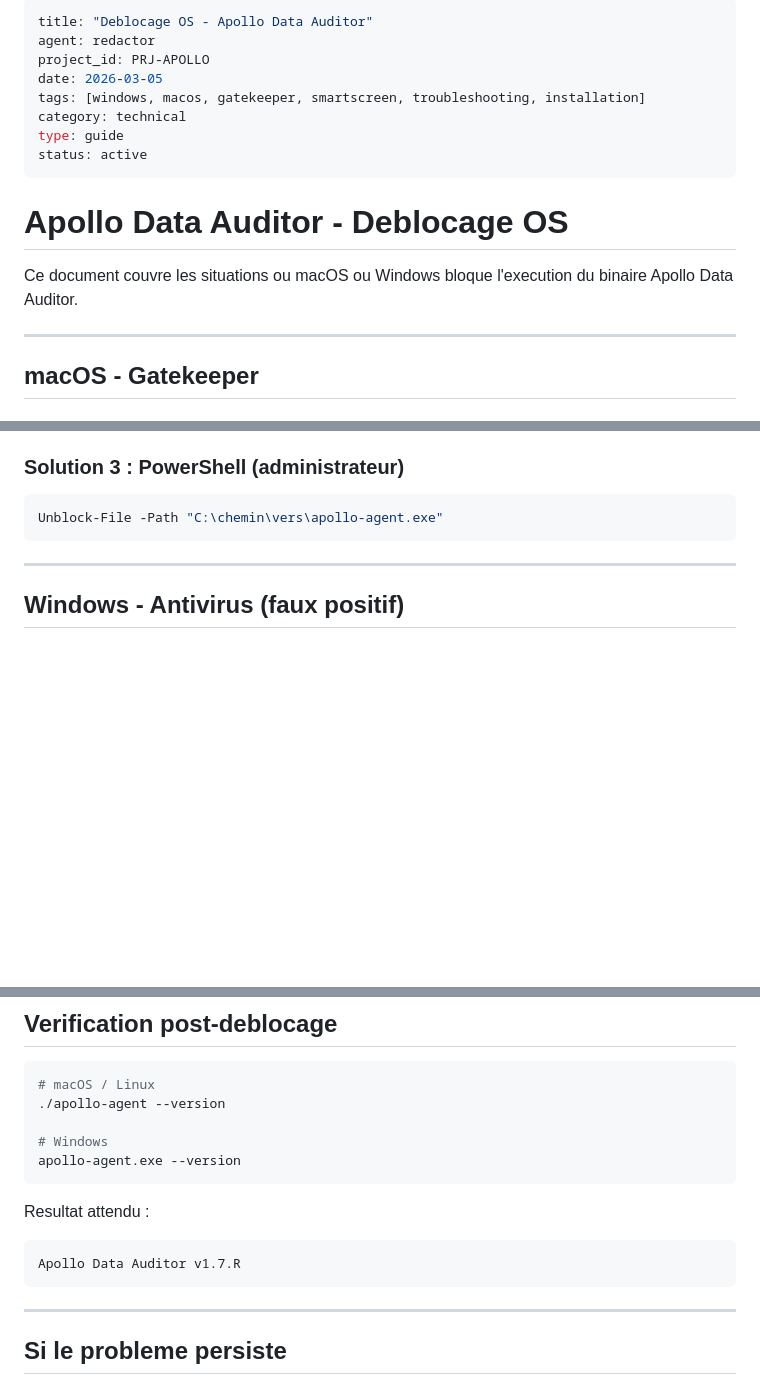
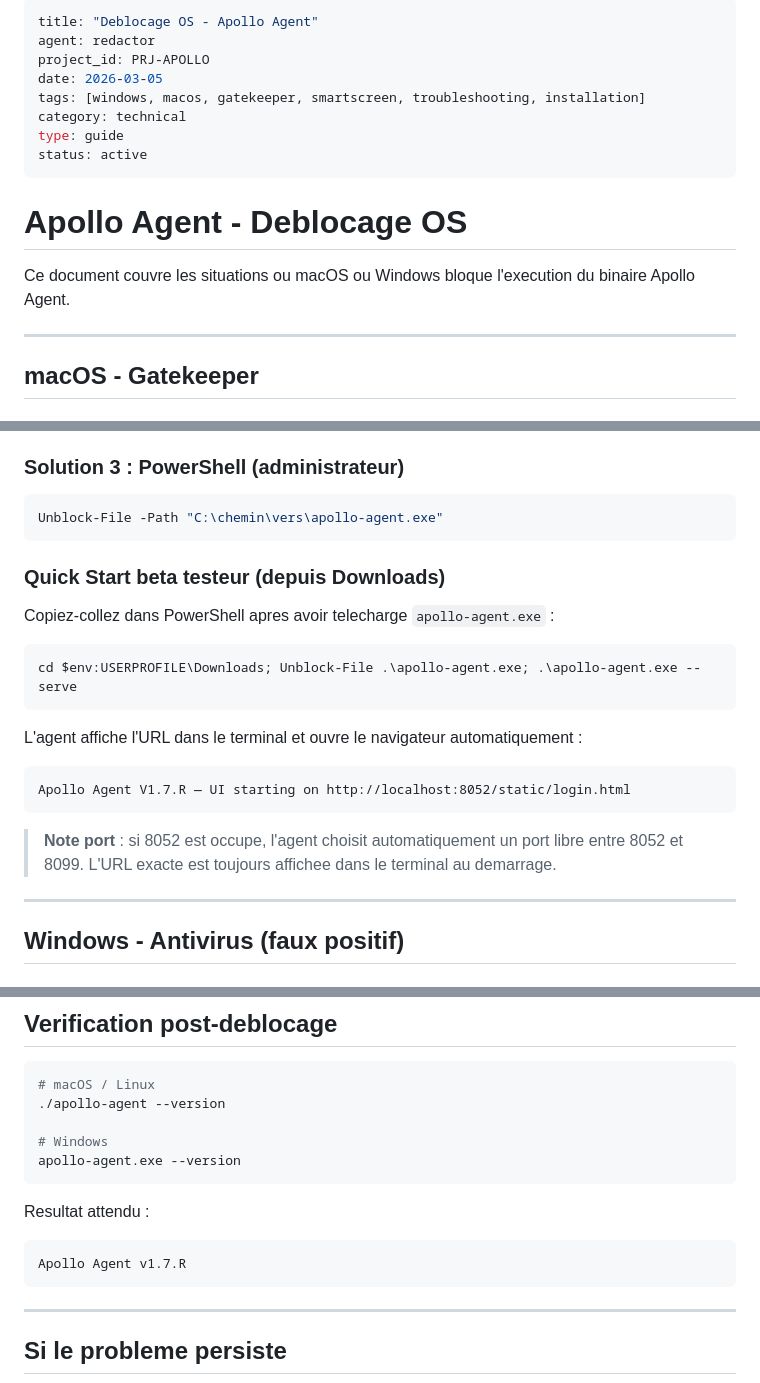
Before and after one commit to ggabrie2025/apollo_data_auditor, a Markdown page: agent/packaging/DEBLOCAGE_OS.md, 3 parts joined by grey strips. Rendered like a GitHub page; blank space fills up the shorter version.

Commit message:
docs: add Windows Quick Start one-liner for beta testers in DEBLOCAGE_OS.md
- Add PowerShell one-liner: Unblock-File + --serve depuis Downloads
- Note port auto-selection 8052-8099 (URL toujours affichee dans terminal)
- Fix branding Apollo Data Auditor -> Apollo Agent
- Fix Nuitka -> PyInstaller (packaging tool actuel)

Copyright: (c) 2025-2026 Gilles Gabriel <gilles.gabriel@noos.fr>
Co-Authored-By: Claude Sonnet 4.6 <noreply@anthropic.com>

````diff
--- a/agent/packaging/DEBLOCAGE_OS.md
+++ b/agent/packaging/DEBLOCAGE_OS.md
@@ -1,5 +1,5 @@
 ---
-title: "Deblocage OS - Apollo Data Auditor"
+title: "Deblocage OS - Apollo Agent"
 agent: redactor
 project_id: PRJ-APOLLO
 date: 2026-03-05
@@ -9,9 +9,9 @@ type: guide
 status: active
 ---
 
-# Apollo Data Auditor - Deblocage OS
+# Apollo Agent - Deblocage OS
 
-Ce document couvre les situations ou macOS ou Windows bloque l'execution du binaire Apollo Data Auditor.
+Ce document couvre les situations ou macOS ou Windows bloque l'execution du binaire Apollo Agent.
 
 ---
 
@@ -77,6 +77,23 @@ Puis lancer normalement :
 Unblock-File -Path "C:\chemin\vers\apollo-agent.exe"
 ```
 
+### Quick Start beta testeur (depuis Downloads)
+
+Copiez-collez dans PowerShell apres avoir telecharge `apollo-agent.exe` :
+
+```powershell
+cd $env:USERPROFILE\Downloads; Unblock-File .\apollo-agent.exe; .\apollo-agent.exe --serve
+```
+
+L'agent affiche l'URL dans le terminal et ouvre le navigateur automatiquement :
+
+```
+Apollo Agent V1.7.R — UI starting on http://localhost:8052/static/login.html
+```
+
+> **Note port** : si 8052 est occupe, l'agent choisit automatiquement un port libre entre 8052 et 8099.
+> L'URL exacte est toujours affichee dans le terminal au demarrage.
+
 ---
 
 ## Windows - Antivirus (faux positif)
@@ -122,7 +139,7 @@ apollo-agent.exe --version
 Resultat attendu :
 
 ```
-Apollo Data Auditor v1.7.R
+Apollo Agent v1.7.R
 ```
 
 ---
````
